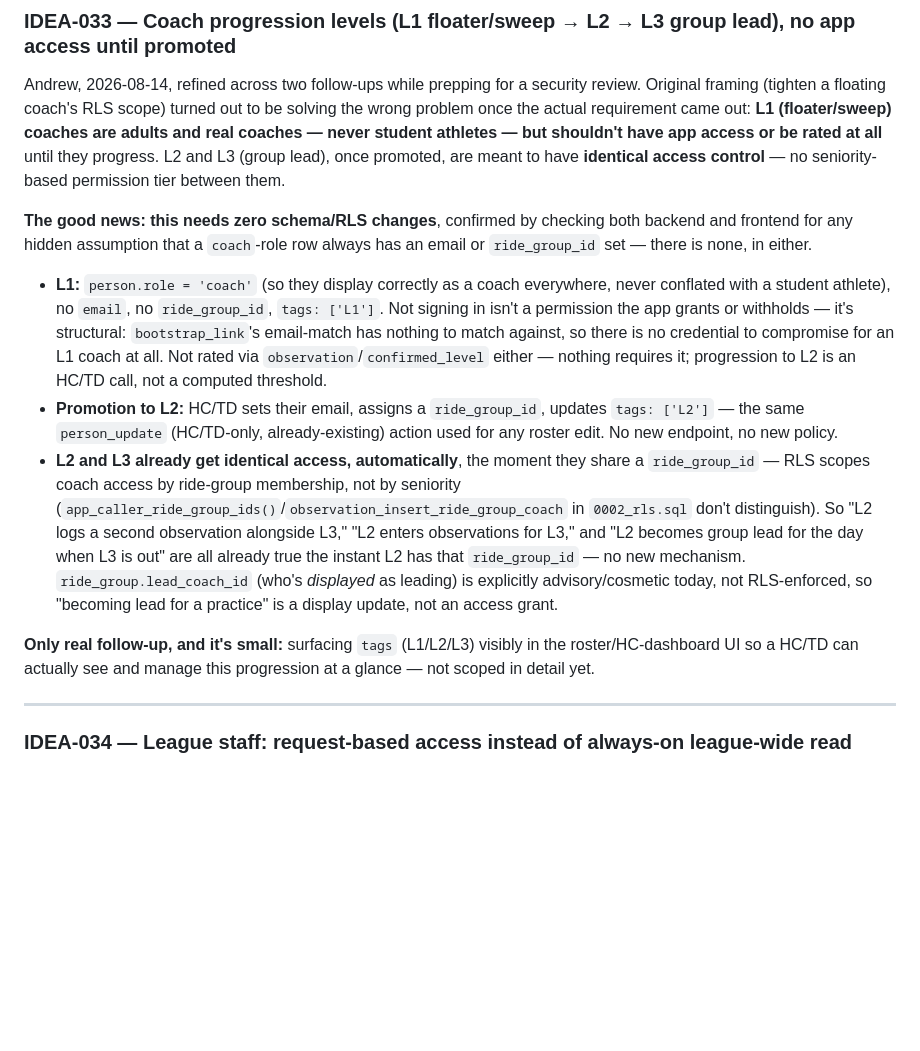
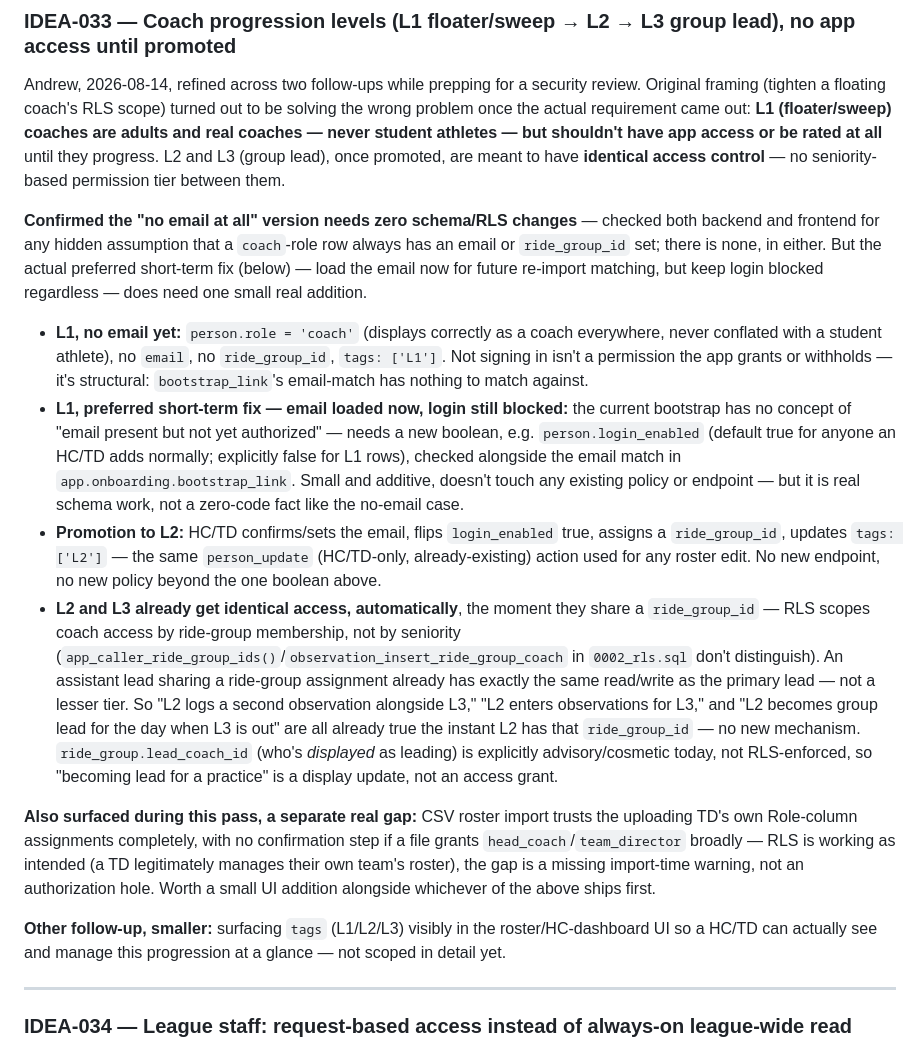
Before and after one commit to ashaber/mtb-skills, a Markdown page: IDEAS.md, the part around the change. GitHub-like rendering; blank space fills up the shorter version.

Commit message:
Refine IDEA-033 further: login_enabled flag for email-loaded-but-blocked L1 coaches; name CSV role-trust gap
Andrew's follow-up clarified the preferred short-term fix is loading L1's
email now (future re-import matching) while still blocking login -- that
needs one small real addition (a login_enabled boolean) the no-email
variant didn't. Also names a separate real gap surfaced in the same
conversation: CSV roster import has no confirmation step when a file
grants head_coach/team_director broadly -- RLS is working as intended,
the gap is a missing UI warning.

Co-Authored-By: Claude Sonnet 5 <noreply@anthropic.com>

```diff
--- a/IDEAS.md
+++ b/IDEAS.md
@@ -390,13 +390,16 @@ Tim Curry, in-app feedback 2026-08-14 (Settings tab), unprompted and before this
 
 Andrew, 2026-08-14, refined across two follow-ups while prepping for a security review. Original framing (tighten a floating coach's RLS scope) turned out to be solving the wrong problem once the actual requirement came out: **L1 (floater/sweep) coaches are adults and real coaches — never student athletes — but shouldn't have app access or be rated at all** until they progress. L2 and L3 (group lead), once promoted, are meant to have **identical access control** — no seniority-based permission tier between them.
 
-**The good news: this needs zero schema/RLS changes**, confirmed by checking both backend and frontend for any hidden assumption that a `coach`-role row always has an email or `ride_group_id` set — there is none, in either.
+**Confirmed the "no email at all" version needs zero schema/RLS changes** — checked both backend and frontend for any hidden assumption that a `coach`-role row always has an email or `ride_group_id` set; there is none, in either. But the actual preferred short-term fix (below) — load the email now for future re-import matching, but keep login blocked regardless — does need one small real addition.
 
-- **L1:** `person.role = 'coach'` (so they display correctly as a coach everywhere, never conflated with a student athlete), no `email`, no `ride_group_id`, `tags: ['L1']`. Not signing in isn't a permission the app grants or withholds — it's structural: `bootstrap_link`'s email-match has nothing to match against, so there is no credential to compromise for an L1 coach at all. Not rated via `observation`/`confirmed_level` either — nothing requires it; progression to L2 is an HC/TD call, not a computed threshold.
-- **Promotion to L2:** HC/TD sets their email, assigns a `ride_group_id`, updates `tags: ['L2']` — the same `person_update` (HC/TD-only, already-existing) action used for any roster edit. No new endpoint, no new policy.
-- **L2 and L3 already get identical access, automatically**, the moment they share a `ride_group_id` — RLS scopes coach access by ride-group membership, not by seniority (`app_caller_ride_group_ids()`/`observation_insert_ride_group_coach` in `0002_rls.sql` don't distinguish). So "L2 logs a second observation alongside L3," "L2 enters observations for L3," and "L2 becomes group lead for the day when L3 is out" are all already true the instant L2 has that `ride_group_id` — no new mechanism. `ride_group.lead_coach_id` (who's *displayed* as leading) is explicitly advisory/cosmetic today, not RLS-enforced, so "becoming lead for a practice" is a display update, not an access grant.
+- **L1, no email yet:** `person.role = 'coach'` (displays correctly as a coach everywhere, never conflated with a student athlete), no `email`, no `ride_group_id`, `tags: ['L1']`. Not signing in isn't a permission the app grants or withholds — it's structural: `bootstrap_link`'s email-match has nothing to match against.
+- **L1, preferred short-term fix — email loaded now, login still blocked:** the current bootstrap has no concept of "email present but not yet authorized" — needs a new boolean, e.g. `person.login_enabled` (default true for anyone an HC/TD adds normally; explicitly false for L1 rows), checked alongside the email match in `app.onboarding.bootstrap_link`. Small and additive, doesn't touch any existing policy or endpoint — but it is real schema work, not a zero-code fact like the no-email case.
+- **Promotion to L2:** HC/TD confirms/sets the email, flips `login_enabled` true, assigns a `ride_group_id`, updates `tags: ['L2']` — the same `person_update` (HC/TD-only, already-existing) action used for any roster edit. No new endpoint, no new policy beyond the one boolean above.
+- **L2 and L3 already get identical access, automatically**, the moment they share a `ride_group_id` — RLS scopes coach access by ride-group membership, not by seniority (`app_caller_ride_group_ids()`/`observation_insert_ride_group_coach` in `0002_rls.sql` don't distinguish). An assistant lead sharing a ride-group assignment already has exactly the same read/write as the primary lead — not a lesser tier. So "L2 logs a second observation alongside L3," "L2 enters observations for L3," and "L2 becomes group lead for the day when L3 is out" are all already true the instant L2 has that `ride_group_id` — no new mechanism. `ride_group.lead_coach_id` (who's *displayed* as leading) is explicitly advisory/cosmetic today, not RLS-enforced, so "becoming lead for a practice" is a display update, not an access grant.
 
-**Only real follow-up, and it's small:** surfacing `tags` (L1/L2/L3) visibly in the roster/HC-dashboard UI so a HC/TD can actually see and manage this progression at a glance — not scoped in detail yet.
+**Also surfaced during this pass, a separate real gap:** CSV roster import trusts the uploading TD's own Role-column assignments completely, with no confirmation step if a file grants `head_coach`/`team_director` broadly — RLS is working as intended (a TD legitimately manages their own team's roster), the gap is a missing import-time warning, not an authorization hole. Worth a small UI addition alongside whichever of the above ships first.
+
+**Other follow-up, smaller:** surfacing `tags` (L1/L2/L3) visibly in the roster/HC-dashboard UI so a HC/TD can actually see and manage this progression at a glance — not scoped in detail yet.
 
 ---
 
```
